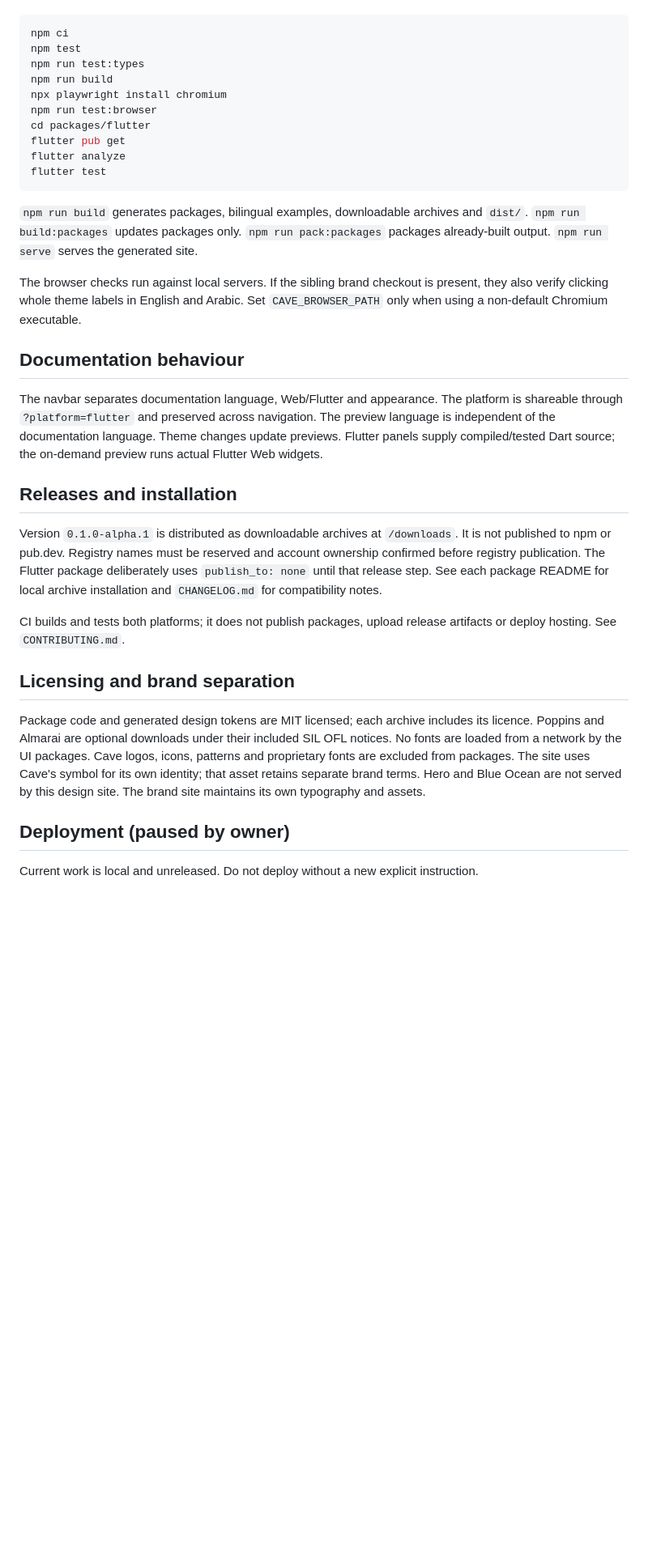
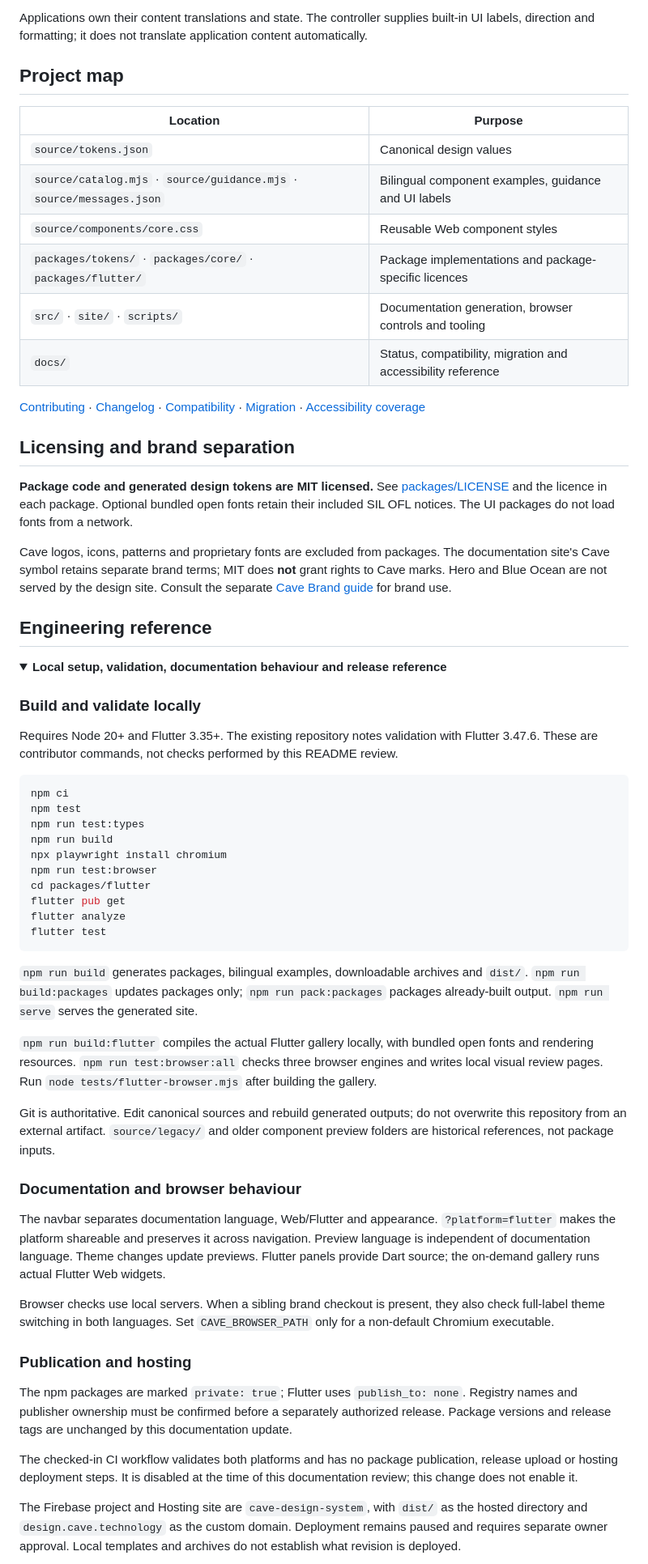
Before and after one commit to Shmaisanymostafa/Cave-Design-System, a Markdown page: README.md, the part around one of its changes. Shown at 81% size. Drawn GitHub-style; folded sections open; blank space fills up the shorter version.

````diff
--- a/README.md
+++ b/README.md
@@ -26,3 +63,32 @@ Requires Node 20+ and Flutter 3.35+ (validated with Flutter 3.47.6).
+Applications own their content translations and state. The controller supplies built-in UI labels, direction and formatting; it does not translate application content automatically.
+
+## Project map
+
+| Location | Purpose |
+| --- | --- |
+| `source/tokens.json` | Canonical design values |
+| `source/catalog.mjs` · `source/guidance.mjs` · `source/messages.json` | Bilingual component examples, guidance and UI labels |
+| `source/components/core.css` | Reusable Web component styles |
+| `packages/tokens/` · `packages/core/` · `packages/flutter/` | Package implementations and package-specific licences |
+| `src/` · `site/` · `scripts/` | Documentation generation, browser controls and tooling |
+| `docs/` | Status, compatibility, migration and accessibility reference |
+
+[Contributing](CONTRIBUTING.md) · [Changelog](CHANGELOG.md) · [Compatibility](docs/COMPATIBILITY.md) · [Migration](docs/MIGRATION.md) · [Accessibility coverage](docs/ACCESSIBILITY.md)
+
+## Licensing and brand separation
+
+**Package code and generated design tokens are MIT licensed.** See [packages/LICENSE](packages/LICENSE) and the licence in each package. Optional bundled open fonts retain their included SIL OFL notices. The UI packages do not load fonts from a network.
+
+Cave logos, icons, patterns and proprietary fonts are excluded from packages. The documentation site's Cave symbol retains separate brand terms; MIT does **not** grant rights to Cave marks. Hero and Blue Ocean are not served by the design site. Consult the separate [Cave Brand guide](https://brand.cave.technology/#licence) for brand use.
+
+## Engineering reference
+
+<details>
+<summary><strong>Local setup, validation, documentation behaviour and release reference</strong></summary>
+
+### Build and validate locally
+
+Requires Node 20+ and Flutter 3.35+. The existing repository notes validation with Flutter 3.47.6. These are contributor commands, not checks performed by this README review.
 
 ```sh
 npm ci
@@ -37,42 +103,25 @@ flutter analyze
 flutter test
 ```
 
-`npm run build` generates packages, bilingual examples, downloadable archives and
-`dist/`. `npm run build:packages` updates packages only. `npm run pack:packages`
-packages already-built output. `npm run serve` serves the generated site.
+`npm run build` generates packages, bilingual examples, downloadable archives and `dist/`. `npm run build:packages` updates packages only; `npm run pack:packages` packages already-built output. `npm run serve` serves the generated site.
 
-The browser checks run against local servers. If the sibling brand checkout is
-present, they also verify clicking whole theme labels in English and Arabic.
-Set `CAVE_BROWSER_PATH` only when using a non-default Chromium executable.
+`npm run build:flutter` compiles the actual Flutter gallery locally, with bundled open fonts and rendering resources. `npm run test:browser:all` checks three browser engines and writes local visual review pages. Run `node tests/flutter-browser.mjs` after building the gallery.
 
-## Documentation behaviour
+Git is authoritative. Edit canonical sources and rebuild generated outputs; do not overwrite this repository from an external artifact. `source/legacy/` and older component preview folders are historical references, not package inputs.
 
-The navbar separates documentation language, Web/Flutter and appearance. The
-platform is shareable through `?platform=flutter` and preserved across navigation.
-The preview language is independent of the documentation language. Theme changes
-update previews. Flutter panels supply compiled/tested Dart source; the on-demand preview runs actual Flutter Web widgets.
+### Documentation and browser behaviour
 
-## Releases and installation
+The navbar separates documentation language, Web/Flutter and appearance. `?platform=flutter` makes the platform shareable and preserves it across navigation. Preview language is independent of documentation language. Theme changes update previews. Flutter panels provide Dart source; the on-demand gallery runs actual Flutter Web widgets.
 
-Version `0.1.0-alpha.1` is distributed as downloadable archives at `/downloads`.
-It is not published to npm or pub.dev. Registry names must be reserved and account
-ownership confirmed before registry publication. The Flutter package deliberately
-uses `publish_to: none` until that release step. See each package README for local
-archive installation and `CHANGELOG.md` for compatibility notes.
+Browser checks use local servers. When a sibling brand checkout is present, they also check full-label theme switching in both languages. Set `CAVE_BROWSER_PATH` only for a non-default Chromium executable.
 
-CI builds and tests both platforms; it does not publish packages, upload release artifacts or deploy hosting. See `CONTRIBUTING.md`.
+### Publication and hosting
 
-## Licensing and brand separation
+The npm packages are marked `private: true`; Flutter uses `publish_to: none`. Registry names and publisher ownership must be confirmed before a separately authorized release. Package versions and release tags are unchanged by this documentation update.
 
-Package code and generated design tokens are MIT licensed; each archive includes
-its licence. Poppins and Almarai are optional downloads under their included SIL
-OFL notices. No fonts are loaded from a network by the UI packages. Cave logos,
-icons, patterns and proprietary fonts are excluded from packages. The site uses
-Cave's symbol for its own identity; that asset retains separate brand terms.
-Hero and Blue Ocean are not served by this design site. The brand site maintains
-its own typography and assets.
+The checked-in CI workflow validates both platforms and has no package publication, release upload or hosting deployment steps. It is disabled at the time of this documentation review; this change does not enable it.
 
-## Deployment (paused by owner)
+The Firebase project and Hosting site are `cave-design-system`, with `dist/` as the hosted directory and `design.cave.technology` as the custom domain. Deployment remains paused and requires separate owner approval. Local templates and archives do not establish what revision is deployed.
 
-Current work is local and unreleased. Do not deploy without a new explicit instruction.
+</details>
 
````
Also changed, not shown: other parts of README.md (+57 -43 lines), docs/readme-assets/NOTICE.md (added, +7 -0 lines), docs/readme-assets/components.png (added).
